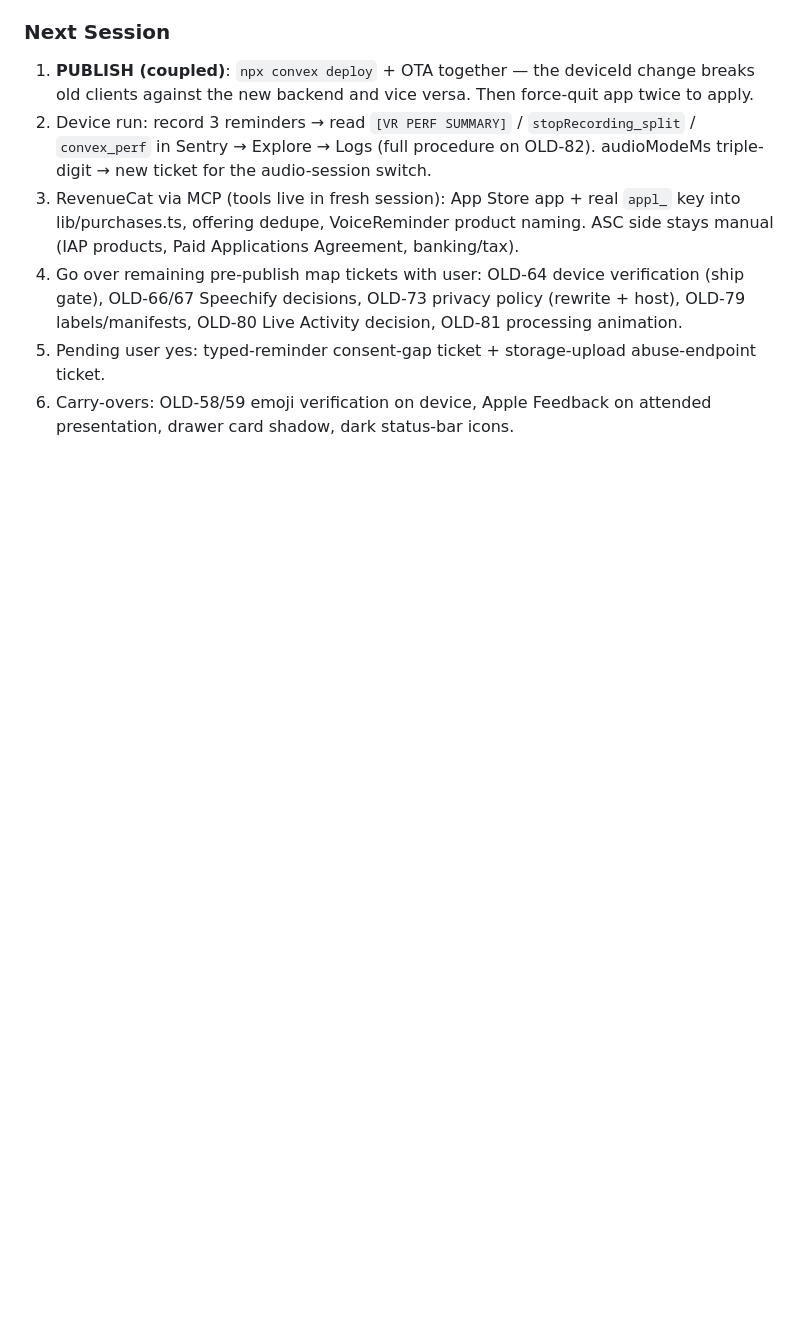
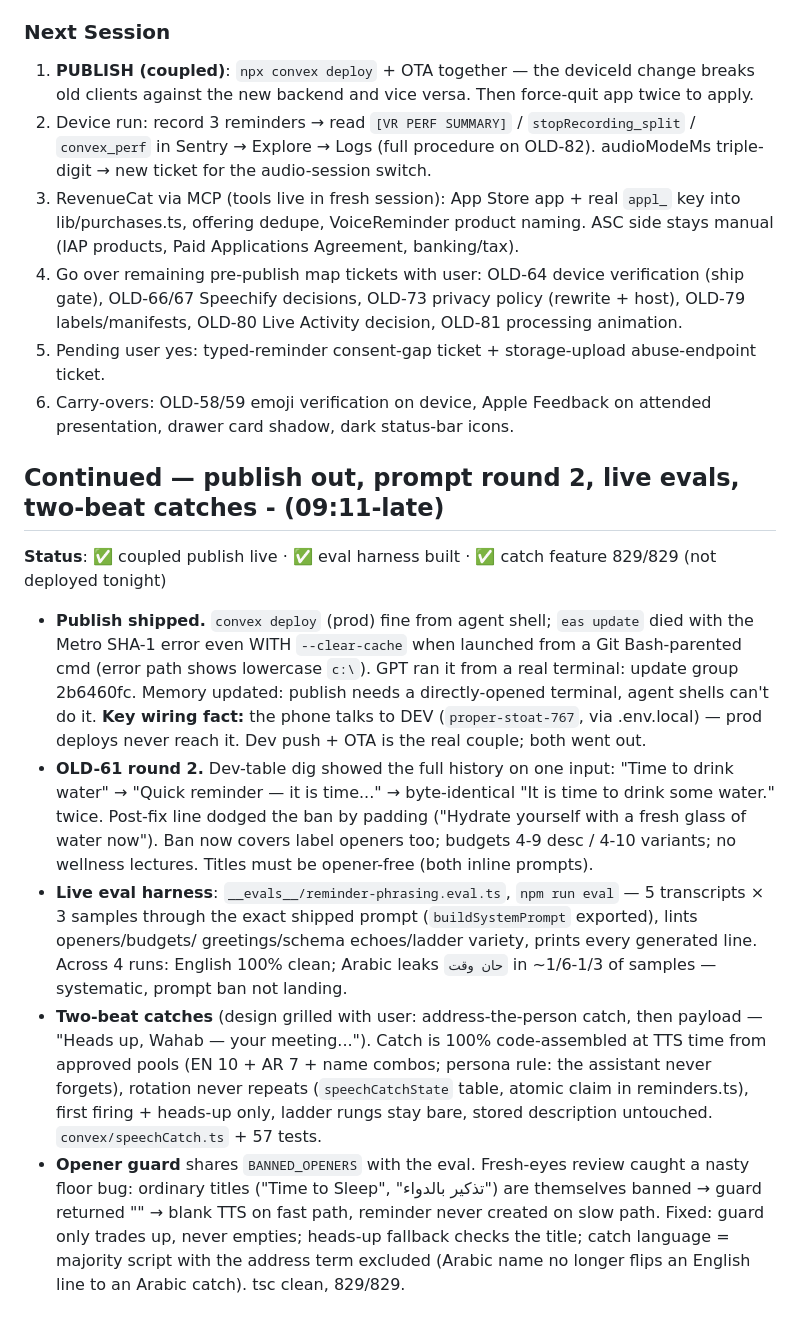
Before and after one commit to WahabBasa/Voice-reminder, a Markdown page: updates/2026-08-13_devlog.md, the part around the change. Drawn GitHub-style; blank space fills up the shorter version.

Commit message:
Devlogs 08-13/14; cadence PRD amendment: code-assembled catches
Co-Authored-By: Claude Fable 5 <noreply@anthropic.com>

```diff
--- a/updates/2026-08-13_devlog.md
+++ b/updates/2026-08-13_devlog.md
@@ -46,3 +46,33 @@ and the task died without a completion notification. Edits verified clean (tsc +
 5. Pending user yes: typed-reminder consent-gap ticket + storage-upload abuse-endpoint ticket.
 6. Carry-overs: OLD-58/59 emoji verification on device, Apple Feedback on attended presentation,
    drawer card shadow, dark status-bar icons.
+
+## Continued — publish out, prompt round 2, live evals, two-beat catches - (09:11-late)
+
+**Status**: ✅ coupled publish live · ✅ eval harness built · ✅ catch feature 829/829 (not deployed tonight)
+
+- **Publish shipped.** `convex deploy` (prod) fine from agent shell; `eas update` died with the Metro
+  SHA-1 error even WITH `--clear-cache` when launched from a Git Bash-parented cmd (error path shows
+  lowercase `c:\`). GPT ran it from a real terminal: update group 2b6460fc. Memory updated: publish
+  needs a directly-opened terminal, agent shells can't do it. **Key wiring fact:** the phone talks to
+  DEV (`proper-stoat-767`, via .env.local) — prod deploys never reach it. Dev push + OTA is the real
+  couple; both went out.
+- **OLD-61 round 2.** Dev-table dig showed the full history on one input: "Time to drink water" →
+  "Quick reminder — it is time..." → byte-identical "It is time to drink some water." twice. Post-fix
+  line dodged the ban by padding ("Hydrate yourself with a fresh glass of water now"). Ban now covers
+  label openers too; budgets 4-9 desc / 4-10 variants; no wellness lectures. Titles must be opener-free
+  (both inline prompts).
+- **Live eval harness**: `__evals__/reminder-phrasing.eval.ts`, `npm run eval` — 5 transcripts × 3
+  samples through the exact shipped prompt (`buildSystemPrompt` exported), lints openers/budgets/
+  greetings/schema echoes/ladder variety, prints every generated line. Across 4 runs: English 100%
+  clean; Arabic leaks `حان وقت` in ~1/6-1/3 of samples — systematic, prompt ban not landing.
+- **Two-beat catches** (design grilled with user: address-the-person catch, then payload — "Heads up,
+  Wahab — your meeting..."). Catch is 100% code-assembled at TTS time from approved pools (EN 10 +
+  AR 7 + name combos; persona rule: the assistant never forgets), rotation never repeats
+  (`speechCatchState` table, atomic claim in reminders.ts), first firing + heads-up only, ladder rungs
+  stay bare, stored description untouched. `convex/speechCatch.ts` + 57 tests.
+- **Opener guard** shares `BANNED_OPENERS` with the eval. Fresh-eyes review caught a nasty floor bug:
+  ordinary titles ("Time to Sleep", "تذكير بالدواء") are themselves banned → guard returned "" → blank
+  TTS on fast path, reminder never created on slow path. Fixed: guard only trades up, never empties;
+  heads-up fallback checks the title; catch language = majority script with the address term excluded
+  (Arabic name no longer flips an English line to an Arabic catch). tsc clean, 829/829.
```
Also changed, not shown: docs/cadence-ladder-prd.md (+11 -0 lines), updates/2026-08-14_devlog.md (added, +45 -0 lines).
